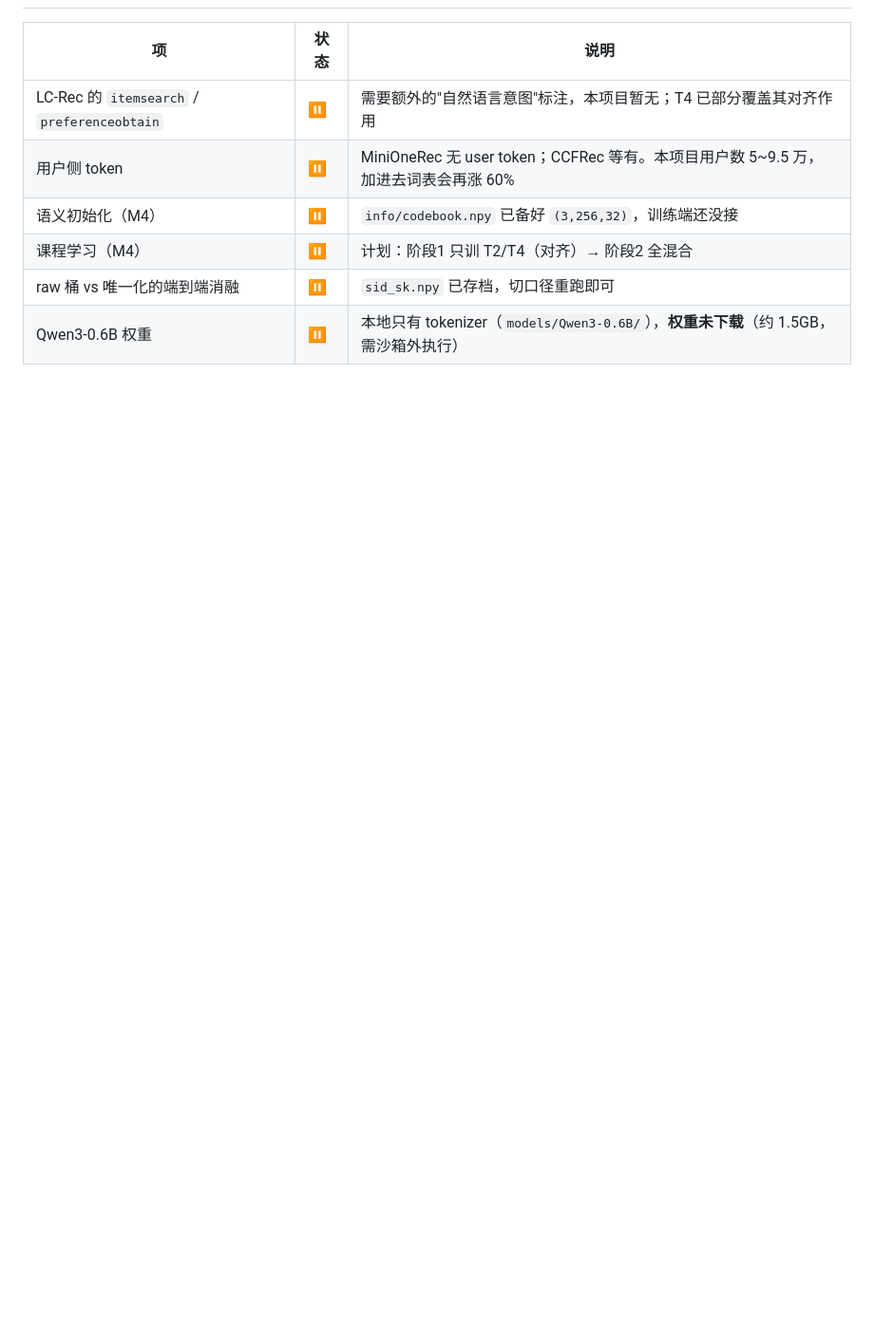
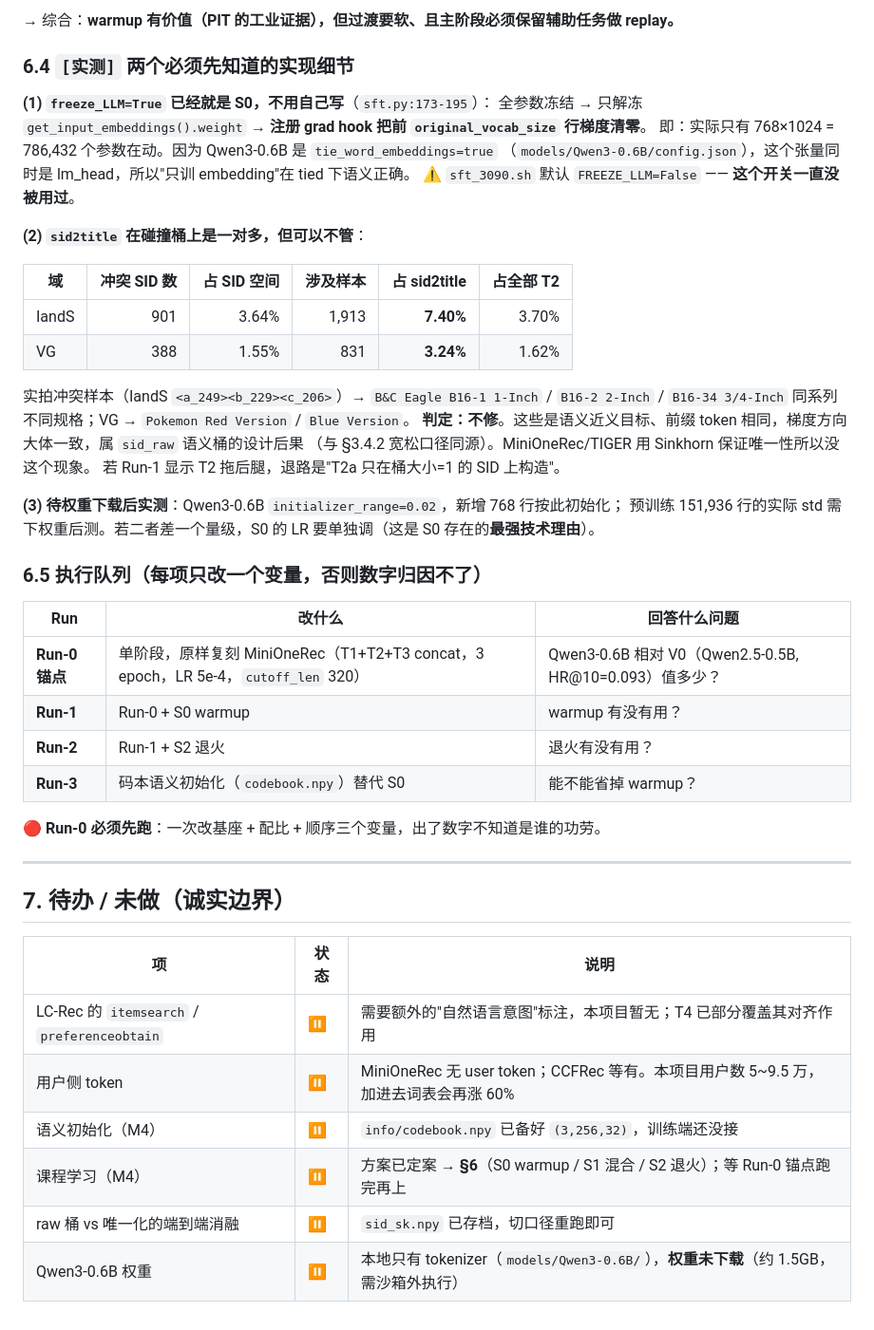
Before and after one commit to TangPeng7477/GenRetrieval, a Markdown page: docs/SFT_PIPELINE.md, the part around one of its changes. Shown at 95% size. GitHub-like rendering; blank space fills up the shorter version.

```diff
--- a/docs/SFT_PIPELINE.md
+++ b/docs/SFT_PIPELINE.md
@@ -204,9 +243,49 @@ SID 定版是**语义桶**（不做 Sinkhorn 消解），所以一个 SID 可能
+→ 综合：**warmup 有价值（PIT 的工业证据），但过渡要软、且主阶段必须保留辅助任务做 replay。**
+
+### 6.4 `[实测]` 两个必须先知道的实现细节
+
+**(1) `freeze_LLM=True` 已经就是 S0，不用自己写**（`sft.py:173-195`）：
+全参数冻结 → 只解冻 `get_input_embeddings().weight` → **注册 grad hook 把前 `original_vocab_size` 行梯度清零**。
+即：实际只有 768×1024 = 786,432 个参数在动。因为 Qwen3-0.6B 是 `tie_word_embeddings=true`
+（`models/Qwen3-0.6B/config.json`），这个张量同时是 lm_head，所以"只训 embedding"在 tied 下语义正确。
+⚠️ `sft_3090.sh` 默认 `FREEZE_LLM=False` —— **这个开关一直没被用过**。
+
+**(2) `sid2title` 在碰撞桶上是一对多，但可以不管**：
+
+| 域 | 冲突 SID 数 | 占 SID 空间 | 涉及样本 | 占 sid2title | 占全部 T2 |
+|---|---:|---:|---:|---:|---:|
+| IandS | 901 | 3.64% | 1,913 | **7.40%** | 3.70% |
+| VG | 388 | 1.55% | 831 | **3.24%** | 1.62% |
+
+实拍冲突样本（IandS `<a_249><b_229><c_206>`）→ `B&C Eagle B16-1 1-Inch` / `B16-2 2-Inch` / `B16-34 3/4-Inch`
+同系列不同规格；VG → `Pokemon Red Version` / `Blue Version`。
+**判定：不修**。这些是语义近义目标、前缀 token 相同，梯度方向大体一致，属 `sid_raw` 语义桶的设计后果
+（与 §3.4.2 宽松口径同源）。MiniOneRec/TIGER 用 Sinkhorn 保证唯一性所以没这个现象。
+若 Run-1 显示 T2 拖后腿，退路是"T2a 只在桶大小=1 的 SID 上构造"。
+
+**(3) 待权重下载后实测**：Qwen3-0.6B `initializer_range=0.02`，新增 768 行按此初始化；
+预训练 151,936 行的实际 std 需下权重后测。若二者差一个量级，S0 的 LR 要单独调（这是 S0 存在的**最强技术理由**）。
+
+### 6.5 执行队列（每项只改一个变量，否则数字归因不了）
+
+| Run | 改什么 | 回答什么问题 |
+|---|---|---|
+| **Run-0 锚点** | 单阶段，原样复刻 MiniOneRec（T1+T2+T3 concat，3 epoch，LR 5e-4，`cutoff_len` 320） | Qwen3-0.6B 相对 V0（Qwen2.5-0.5B, HR@10=0.093）值多少？ |
+| **Run-1** | Run-0 + S0 warmup | warmup 有没有用？ |
+| **Run-2** | Run-1 + S2 退火 | 退火有没有用？ |
+| **Run-3** | 码本语义初始化（`codebook.npy`）替代 S0 | 能不能省掉 warmup？ |
+
+🔴 **Run-0 必须先跑**：一次改基座 + 配比 + 顺序三个变量，出了数字不知道是谁的功劳。
+
+---
+
+## 7. 待办 / 未做（诚实边界）
 
 | 项 | 状态 | 说明 |
 |---|---|---|
 | LC-Rec 的 `itemsearch` / `preferenceobtain` | ⏸ | 需要额外的"自然语言意图"标注，本项目暂无；T4 已部分覆盖其对齐作用 |
 | 用户侧 token | ⏸ | MiniOneRec 无 user token；CCFRec 等有。本项目用户数 5~9.5 万，加进去词表会再涨 60% |
 | 语义初始化（M4） | ⏸ | `info/codebook.npy` 已备好 `(3,256,32)`，训练端还没接 |
-| 课程学习（M4） | ⏸ | 计划：阶段1 只训 T2/T4（对齐）→ 阶段2 全混合 |
+| 课程学习（M4） | ⏸ | 方案已定案 → **§6**（S0 warmup / S1 混合 / S2 退火）；等 Run-0 锚点跑完再上 |
 | raw 桶 vs 唯一化的端到端消融 | ⏸ | `sid_sk.npy` 已存档，切口径重跑即可 |
 | Qwen3-0.6B 权重 | ⏸ | 本地只有 tokenizer（`models/Qwen3-0.6B/`），**权重未下载**（约 1.5GB，需沙箱外执行） |
```
Also changed, not shown: other parts of docs/SFT_PIPELINE.md (+40 -1 lines), docs/figures/SFT_数据集构造流水线与四任务.png (added).
